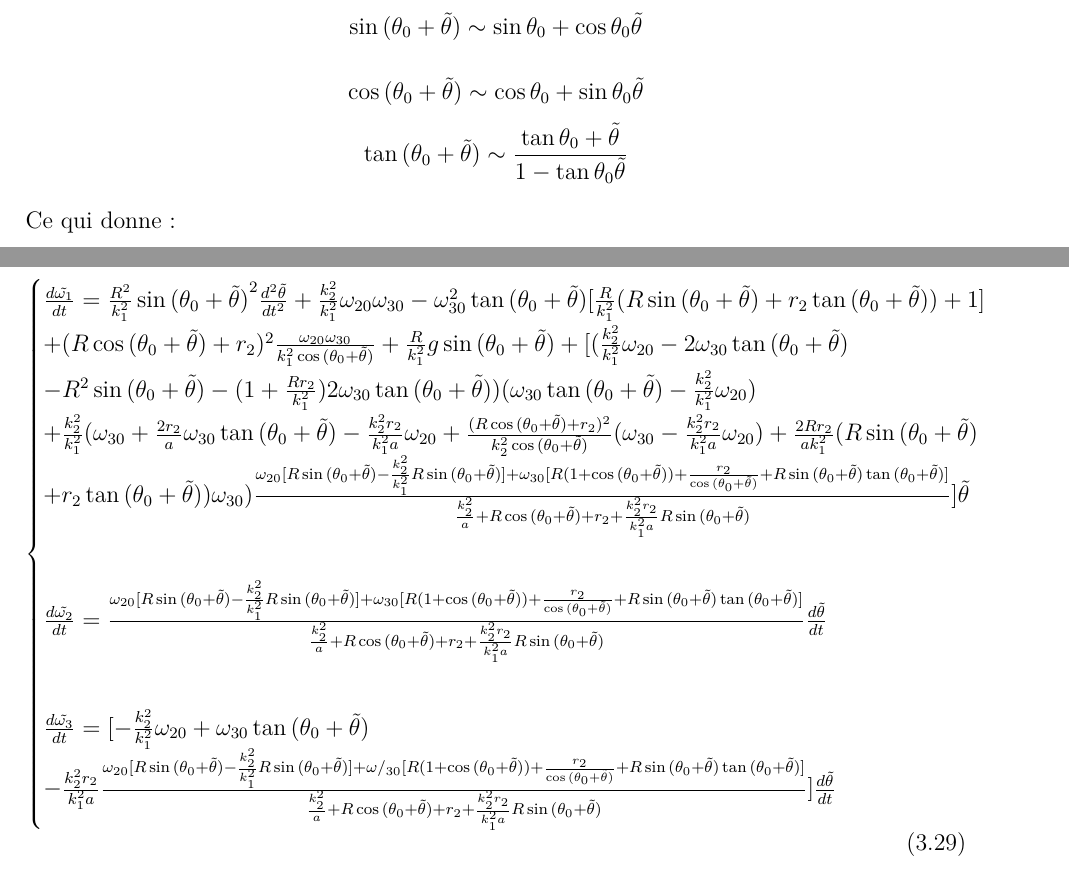
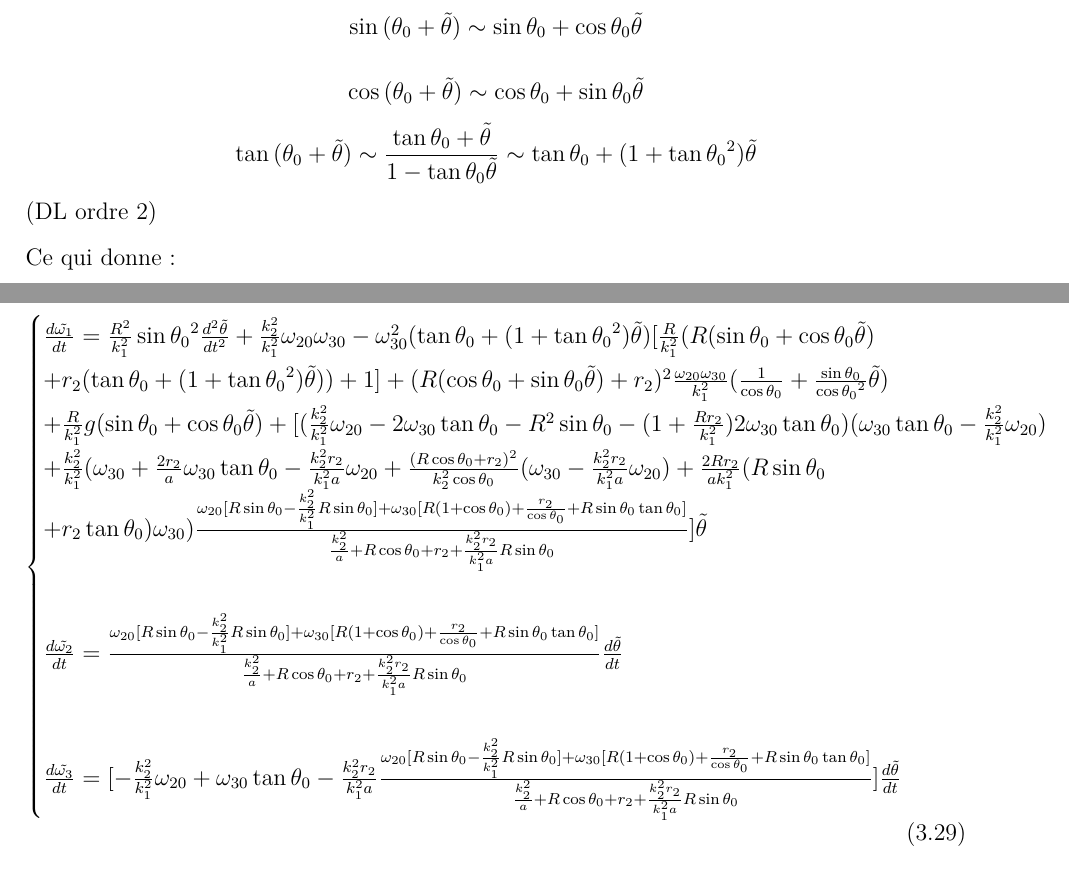
Before and after one commit to charlotte-dubost/memoire-matrise, a LaTeX thesis (Document.tex, which reads 7-Theme1.tex): two parts of pages 41 and 42 of 50, joined at a grey line, cut so that both start at the same text. Compiled offline with pdfLaTeX.

Commit message:
Updates from Overleaf

```diff
--- a/7-Theme1.tex
+++ b/7-Theme1.tex
@@ -633,25 +633,34 @@ $$
 \cos{(\theta_0+\Tilde{\theta})} \sim \cos{\theta_0}+\sin{\theta_0}\Tilde{\theta} \\
 $$
 $$
-\tan{(\theta_0+\Tilde{\theta})} \sim \frac{\tan{\theta_0}+\Tilde{\theta}}{1-\tan{\theta_0}\Tilde{\theta}}
-$$
+\tan{(\theta_0+\Tilde{\theta})} \sim \frac{\tan{\theta_0}+\Tilde{\theta}}{1-\tan{\theta_0}\Tilde{\theta}} \sim \tan{\theta_0}+(1+\tan{\theta_0}^2)\Tilde{\theta} $$ (DL ordre 2)
+
 
 Ce qui donne:
 
 \begin{equation}
   \begin{cases}
-    \frac{d\Tilde{\omega_1}}{dt}=\frac{R^2}{k_1^2}\sin{(\theta_0+\Tilde{\theta})}^2\frac{d^2\Tilde{\theta}}{dt^2}+\frac{k_2^2}{k_1^2}\omega_{20}\omega_{30}-\omega_{30}^2\tan{(\theta_0+\Tilde{\theta})}[\frac{R}{k_1^2}(R\sin{(\theta_0+\Tilde{\theta})}+r_2\tan{(\theta_0+\Tilde{\theta})})+1]\\
-    +(R\cos{(\theta_0+\Tilde{\theta})}+r_2)^2\frac{\omega_{20}\omega_{30}}{k_1^2 \cos{(\theta_0+\Tilde{\theta})}}+\frac{R}{k_1^2}g \sin{(\theta_0+\Tilde{\theta})}+[(\frac{k_2^2}{k_1^2}\omega_{20}-2\omega_{30}\tan{(\theta_0+\Tilde{\theta})}\\
-    -R^2\sin{(\theta_0+\Tilde{\theta})}-(1+\frac{R r_2}{k_1^2})2\omega_{30}\tan{(\theta_0+\Tilde{\theta})})(\omega_{30}\tan{(\theta_0+\Tilde{\theta})}-\frac{k_2^2}{k_1^2}\omega_{20})\\
-    +\frac{k_2^2}{k_1^2}(\omega_{30}+\frac{2r_2}{a}\omega_{30} \tan{(\theta_0+\Tilde{\theta})}-\frac{k_2^2 r_2}{k_1^2 a}\omega_{20}+\frac{(R\cos{(\theta_0+\Tilde{\theta})}+r_2)^2}{k_2^2\cos{(\theta_0+\Tilde{\theta})}}(\omega_{30}-\frac{k_2^2 r_2}{k_1^2 a}\omega_{20})+\frac{2R r_2}{a k_1^2}(R\sin{(\theta_0+\Tilde{\theta})}\\
-    +r_2 \tan{(\theta_0+\Tilde{\theta})})\omega_{30})\frac{\omega_{20}[R\sin{(\theta_0+\Tilde{\theta})}-\frac{k_2^2}{k_1^2}R\sin{(\theta_0+\Tilde{\theta})}]+\omega_{30}[R(1+\cos{(\theta_0+\Tilde{\theta})})+\frac{r_2}{\cos{(\theta_0+\Tilde{\theta})}}+R\sin{(\theta_0+\Tilde{\theta})}\tan{(\theta_0+\Tilde{\theta})}]}{\frac{k_2^2}{a}+R\cos{(\theta_0+\Tilde{\theta})}+r_2+\frac{k_2^2 r_2}{k_1^2 a}R\sin{(\theta_0+\Tilde{\theta})}}]\Tilde{\theta} \\
+    \frac{d\Tilde{\omega_1}}{dt}=\frac{R^2}{k_1^2}\sin{\theta_0}^2\frac{d^2\Tilde{\theta}}{dt^2}+\frac{k_2^2}{k_1^2}\omega_{20}\omega_{30}-\omega_{30}^2(\tan{\theta_0}+(1+\tan{\theta_0}^2)\Tilde{\theta})[\frac{R}{k_1^2}(R(\sin{\theta_0}+\cos{\theta_0}\Tilde{\theta} )\\
+
+    +r_2(\tan{\theta_0}+(1+\tan{\theta_0}^2)\Tilde{\theta}))+1]
+    +(R(\cos{\theta_0}+\sin{\theta_0}\Tilde{\theta})+r_2)^2\frac{\omega_{20}\omega_{30}}{k_1^2}(\frac{1}{\cos{\theta_0}}+\frac{\sin{\theta_0}}{\cos{\theta_0}^2}\Tilde{\theta})\\
+
+    +\frac{R}{k_1^2}g (\sin{\theta_0}+\cos{\theta_0}\Tilde{\theta} )
+
+    +[(\frac{k_2^2}{k_1^2}\omega_{20}-2\omega_{30}\tan{\theta_0}
+
+    -R^2\sin{\theta_0}-(1+\frac{R r_2}{k_1^2})2\omega_{30}\tan{\theta_0})(\omega_{30}\tan{\theta_0}-\frac{k_2^2}{k_1^2}\omega_{20})\\
+
+    +\frac{k_2^2}{k_1^2}(\omega_{30}+\frac{2r_2}{a}\omega_{30} \tan{\theta_0}-\frac{k_2^2 r_2}{k_1^2 a}\omega_{20}+\frac{(R\cos{\theta_0}+r_2)^2}{k_2^2\cos{\theta_0}}(\omega_{30}-\frac{k_2^2 r_2}{k_1^2 a}\omega_{20})+\frac{2R r_2}{a k_1^2}(R\sin{\theta_0}\\
+
+    +r_2 \tan{\theta_0})\omega_{30})\frac{\omega_{20}[R\sin{\theta_0}-\frac{k_2^2}{k_1^2}R\sin{\theta_0}]+\omega_{30}[R(1+\cos{\theta_0})+\frac{r_2}{\cos{\theta_0}}+R\sin{\theta_0}\tan{\theta_0}]}{\frac{k_2^2}{a}+R\cos{\theta_0}+r_2+\frac{k_2^2 r_2}{k_1^2 a}R\sin{\theta_0}}]\Tilde{\theta} \\
     \\
 
-    \frac{d\Tilde{\omega_2}}{dt}=\frac{\omega_{20}[R\sin{(\theta_0+\Tilde{\theta})}-\frac{k_2^2}{k_1^2}R\sin{(\theta_0+\Tilde{\theta})}]+\omega_{30}[R(1+\cos{(\theta_0+\Tilde{\theta})})+\frac{r_2}{\cos{(\theta_0+\Tilde{\theta})}}+R\sin{(\theta_0+\Tilde{\theta})}\tan{(\theta_0+\Tilde{\theta})}]}{\frac{k_2^2}{a}+R\cos{(\theta_0+\Tilde{\theta})}+r_2+\frac{k_2^2 r_2}{k_1^2 a}R\sin{(\theta_0+\Tilde{\theta})}} \frac{d\Tilde{\theta}}{dt}\\
+    \frac{d\Tilde{\omega_2}}{dt}=\frac{\omega_{20}[R\sin{\theta_0}-\frac{k_2^2}{k_1^2}R\sin{\theta_0}]+\omega_{30}[R(1+\cos{\theta_0})+\frac{r_2}{\cos{\theta_0}}+R\sin{\theta_0}\tan{\theta_0}]}{\frac{k_2^2}{a}+R\cos{\theta_0}+r_2+\frac{k_2^2 r_2}{k_1^2 a}R\sin{\theta_0}} \frac{d\Tilde{\theta}}{dt}\\
     \\
 
-    \frac{d\Tilde{\omega_3}}{dt}=[-\frac{k_2^2}{k_1^2}\omega_{20}+\omega_{30}\tan{(\theta_0+\Tilde{\theta})}\\
-    -\frac{k_2^2 r_2}{k_1^2 a}\frac{\omega_{20}[R\sin{(\theta_0+\Tilde{\theta})}-\frac{k_2^2}{k_1^2}R\sin{(\theta_0+\Tilde{\theta})}]+\omega/_{30}[R(1+\cos{(\theta_0+\Tilde{\theta})})+\frac{r_2}{\cos{(\theta_0+\Tilde{\theta})}}+R\sin{(\theta_0+\Tilde{\theta})}\tan{(\theta_0+\Tilde{\theta})}]}{\frac{k_2^2}{a}+R\cos{(\theta_0+\Tilde{\theta})}+r_2+\frac{k_2^2 r_2}{k_1^2 a}R\sin{(\theta_0+\Tilde{\theta})}}]\frac{d\Tilde{\theta}}{dt}
+    \frac{d\Tilde{\omega_3}}{dt}=[-\frac{k_2^2}{k_1^2}\omega_{20}+\omega_{30}\tan{\theta_0}
+    -\frac{k_2^2 r_2}{k_1^2 a}\frac{\omega_{20}[R\sin{\theta_0}-\frac{k_2^2}{k_1^2}R\sin{\theta_0}]+\omega_{30}[R(1+\cos{\theta_0})+\frac{r_2}{\cos{\theta_0}}+R\sin{\theta_0}\tan{\theta_0}]}{\frac{k_2^2}{a}+R\cos{\theta_0}+r_2+\frac{k_2^2 r_2}{k_1^2 a}R\sin{\theta_0}}]\frac{d\Tilde{\theta}}{dt}
   \end{cases}
   \label{eq:b23}
 \end{equation}
```
